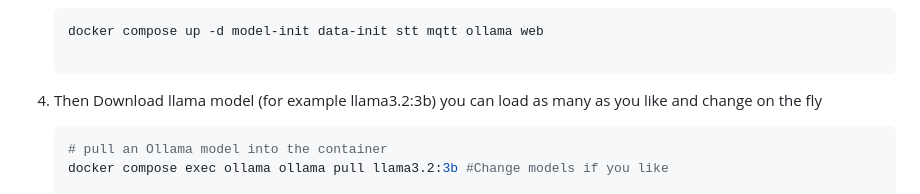
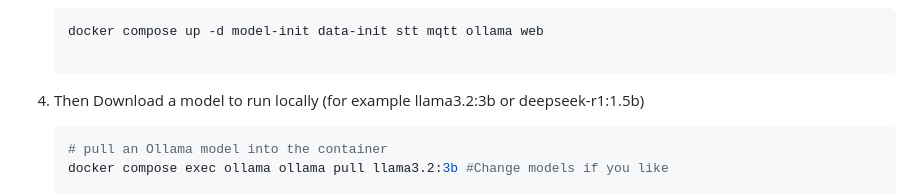
Before and after one commit to andrsvlz/openmoxie-ollama, a Markdown page: README.md, the part around the change. Drawn GitHub-style.

````diff
--- a/README.md
+++ b/README.md
@@ -64,7 +64,7 @@ This project includes:
 
    ```
 
-6. Then Download llama model (for example llama3.2:3b) you can load as many as you like and change on the fly
+6. Then Download a model to run locally (for example llama3.2:3b or deepseek-r1:1.5b)
 
     ```powershell
     # pull an Ollama model into the container
````
